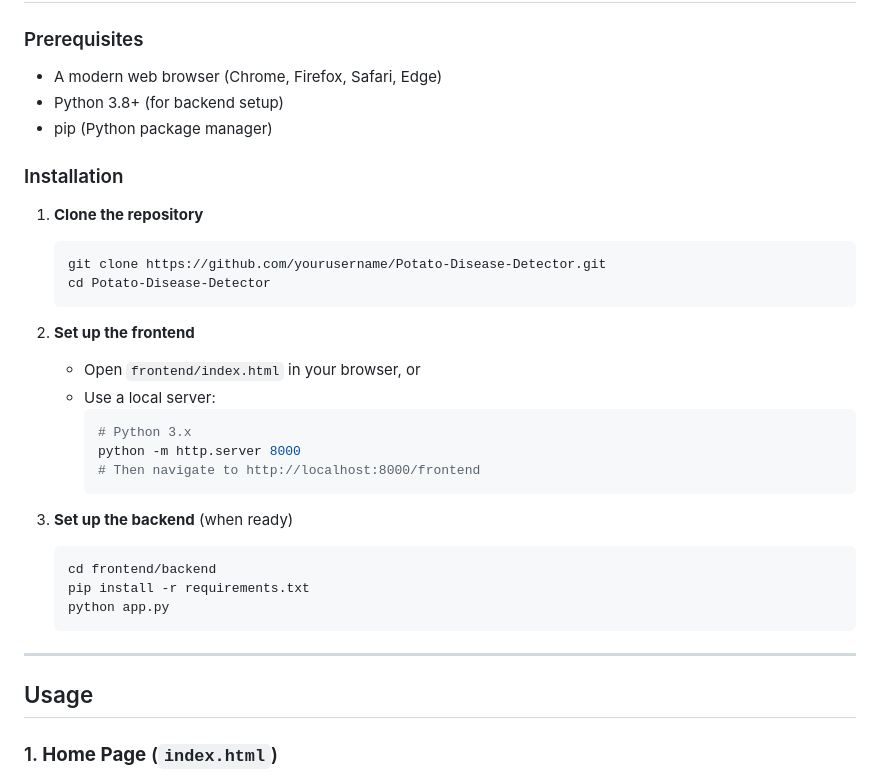
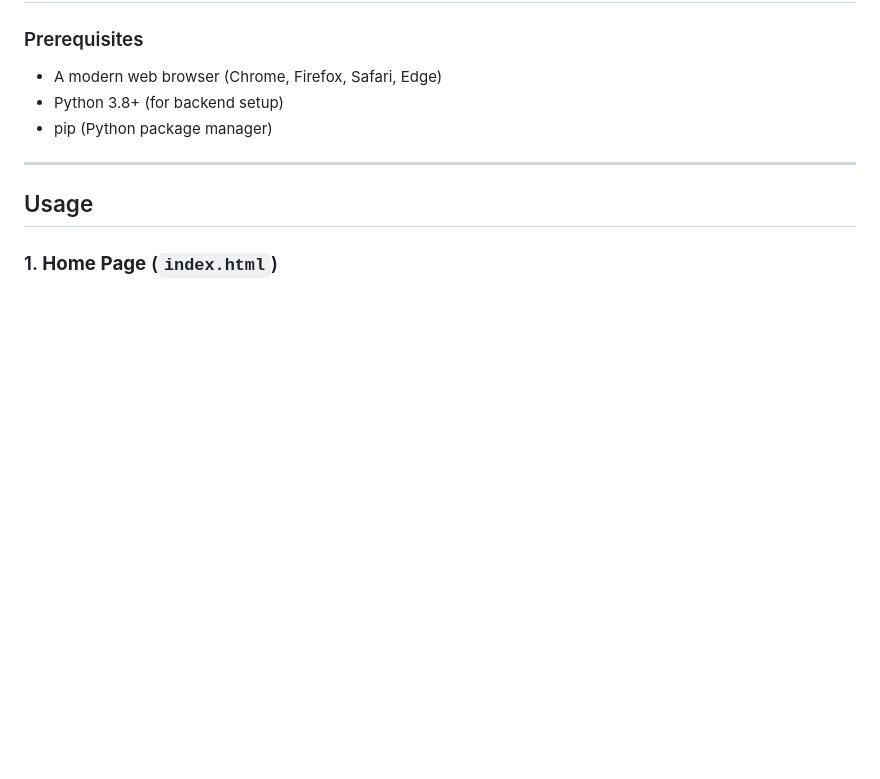
Before and after one commit to Mombinjenga/Potato-Disease-Detector, a Markdown page: README.md, the part around the change. Drawn GitHub-style; blank space fills up the shorter version.

Commit message:
Remove installation section from README
Removed installation instructions from README.

````diff
--- a/README.md
+++ b/README.md
@@ -56,31 +56,6 @@ Potato-Disease-Detector/
 - A modern web browser (Chrome, Firefox, Safari, Edge)
 - Python 3.8+ (for backend setup)
 - pip (Python package manager)
-
-### Installation
-
-1. **Clone the repository**
-   ```bash
-   git clone https://github.com/yourusername/Potato-Disease-Detector.git
-   cd Potato-Disease-Detector
-   ```
-
-2. **Set up the frontend**
-   - Open `frontend/index.html` in your browser, or
-   - Use a local server:
-     ```bash
-     # Python 3.x
-     python -m http.server 8000
-     # Then navigate to http://localhost:8000/frontend
-     ```
-
-3. **Set up the backend** (when ready)
-   ```bash
-   cd frontend/backend
-   pip install -r requirements.txt
-   python app.py
-   ```
-
 ---
 
 ## Usage
````
